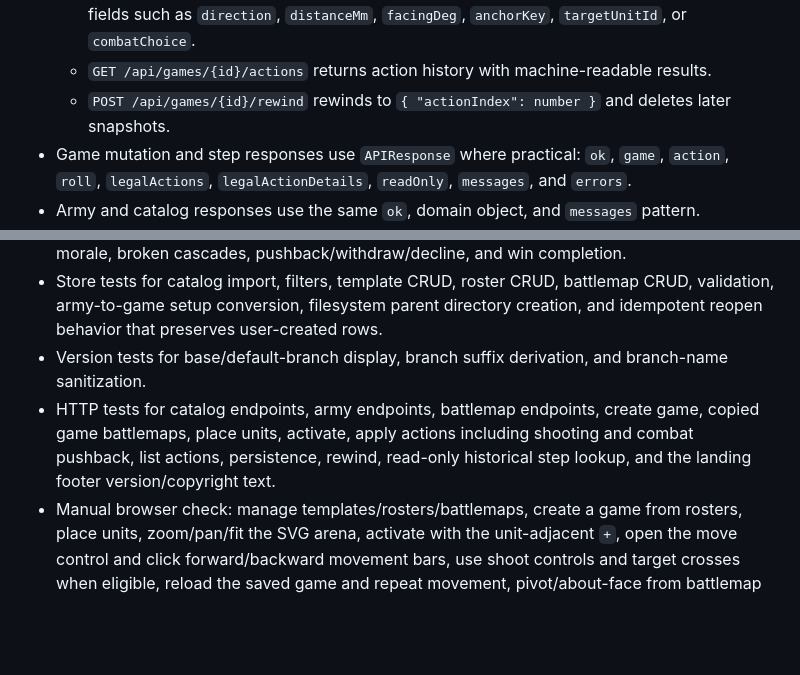
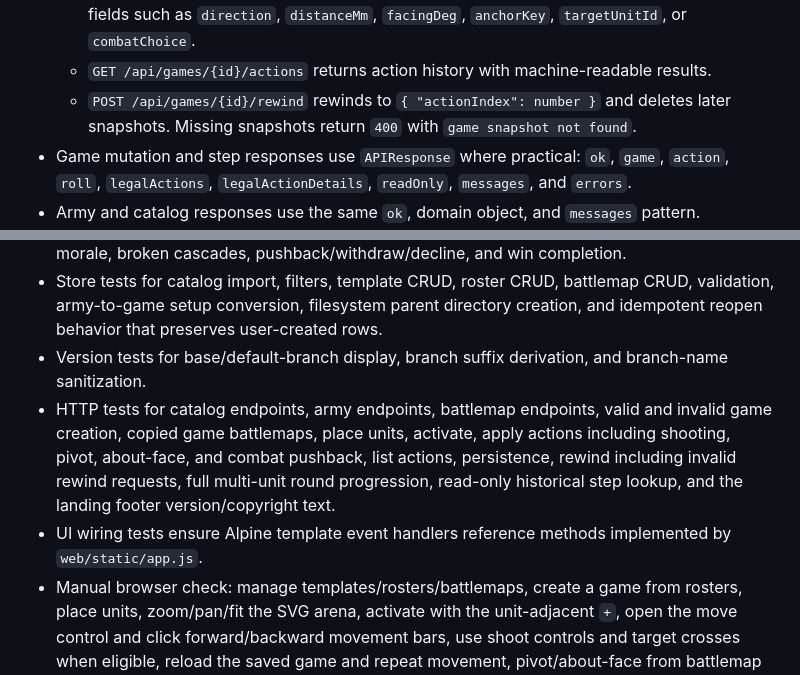
Before and after one commit to bkroeze/miniswar, a Markdown page: PLAN.md, 2 parts joined by grey strips. GitHub-like rendering; blank space fills up the shorter version.

Commit message:
no-mistakes(document): Sync rewind and UI docs

```diff
--- a/PLAN.md
+++ b/PLAN.md
@@ -64,7 +64,7 @@ Miniswar is a Go web app with SQLite-backed game state, JSON APIs for all game a
   - `POST /api/games/{id}/activate` activates a unit from `{ "playerId": number, "unitId": string }`, rolls `2d10`, records success/failure, may resolve engagement combat, and returns available actions with legal target details when shooting is available.
   - `POST /api/games/{id}/actions` applies `move`, `pivot`, `about_face`, `shoot`, `skip`, or `combat_pushback` from an action request with `playerId`, `unitId`, `type`, and type-specific fields such as `direction`, `distanceMm`, `facingDeg`, `anchorKey`, `targetUnitId`, or `combatChoice`.
   - `GET /api/games/{id}/actions` returns action history with machine-readable results.
-  - `POST /api/games/{id}/rewind` rewinds to `{ "actionIndex": number }` and deletes later snapshots.
+  - `POST /api/games/{id}/rewind` rewinds to `{ "actionIndex": number }` and deletes later snapshots. Missing snapshots return `400` with `game snapshot not found`.
 - Game mutation and step responses use `APIResponse` where practical: `ok`, `game`, `action`, `roll`, `legalActions`, `legalActionDetails`, `readOnly`, `messages`, and `errors`.
 - Army and catalog responses use the same `ok`, domain object, and `messages` pattern.
 - `battlemapId` defaults to a saved starter map. Game creation resolves the ID through the battlemap store, copies the map definition into the game, and rejects unknown IDs.
@@ -112,7 +112,8 @@ Miniswar is a Go web app with SQLite-backed game state, JSON APIs for all game a
 - Unit tests for combat alignment, dice, target numbers, hit allocation, officer-safe casualties, morale, broken cascades, pushback/withdraw/decline, and win completion.
 - Store tests for catalog import, filters, template CRUD, roster CRUD, battlemap CRUD, validation, army-to-game setup conversion, filesystem parent directory creation, and idempotent reopen behavior that preserves user-created rows.
 - Version tests for base/default-branch display, branch suffix derivation, and branch-name sanitization.
-- HTTP tests for catalog endpoints, army endpoints, battlemap endpoints, create game, copied game battlemaps, place units, activate, apply actions including shooting and combat pushback, list actions, persistence, rewind, read-only historical step lookup, and the landing footer version/copyright text.
+- HTTP tests for catalog endpoints, army endpoints, battlemap endpoints, valid and invalid game creation, copied game battlemaps, place units, activate, apply actions including shooting, pivot, about-face, and combat pushback, list actions, persistence, rewind including invalid rewind requests, full multi-unit round progression, read-only historical step lookup, and the landing footer version/copyright text.
+- UI wiring tests ensure Alpine template event handlers reference methods implemented by `web/static/app.js`.
 - Manual browser check: manage templates/rosters/battlemaps, create a game from rosters, place units, zoom/pan/fit the SVG arena, activate with the unit-adjacent `+`, open the move control and click forward/backward movement bars, use shoot controls and target crosses when eligible, reload the saved game and repeat movement, pivot/about-face from battlemap clicks, skip with `~`, enter combat, resolve pushback, rewind, open a saved game URL at the latest step, open an earlier step URL, and verify SVG updates, banner text, left-bar history, URL tracking, read-only historical state, landing footer, and action feedback.
 
 ## Assumptions
```
